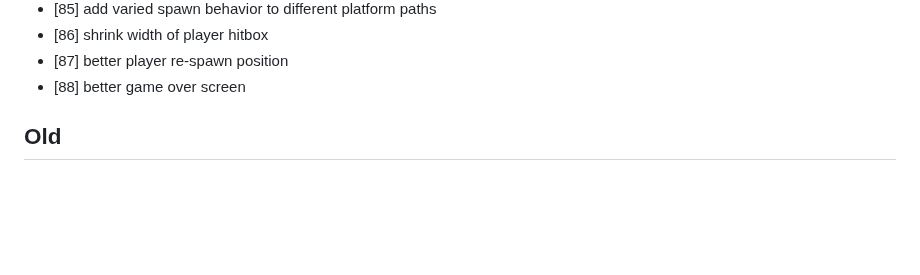
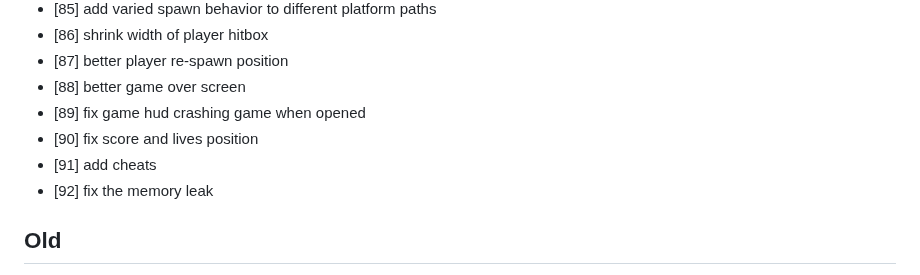
Before and after one commit to ManixI/ludumDare54, a Markdown page: issues.md, the part around the change. GitHub-like rendering; blank space fills up the shorter version.

Commit message:
updated issue tracker

```diff
--- a/issues.md
+++ b/issues.md
@@ -91,6 +91,10 @@
  - [86] shrink width of player hitbox
  - [87] better player re-spawn position
  - [88] better game over screen
+ - [89] fix game hud crashing game when opened
+ - [90] fix score and lives position
+ - [91] add cheats
+ - [92] fix the memory leak
 
 
  ## Old ##
```
